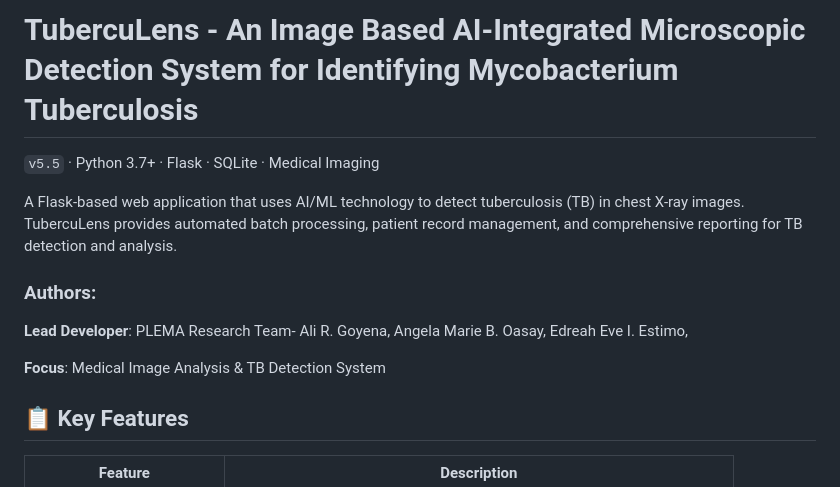
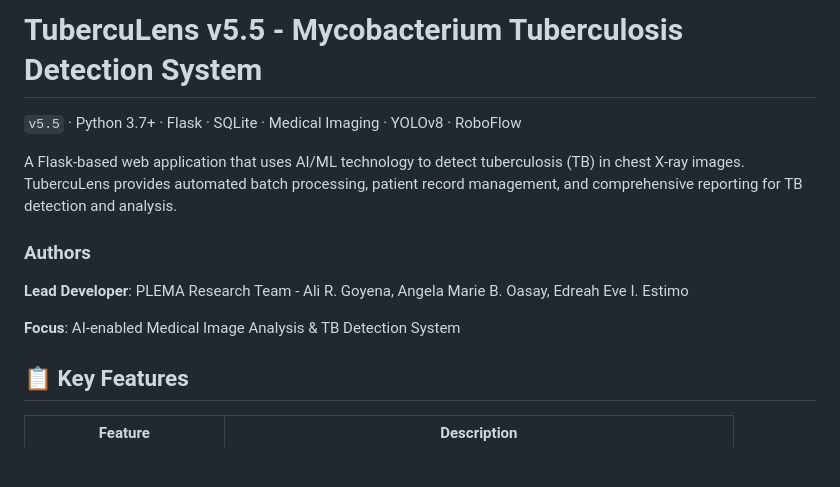
Before and after one commit to gt36yt-lab/TubercuLens, a Markdown page: README.md, the part around one of its changes. Rendered like a GitHub page; blank space fills up the shorter version.

```diff
--- a/README.md
+++ b/README.md
@@ -1,17 +1,14 @@
-# TubercuLens - An Image Based AI-Integrated Microscopic Detection System for Identifying Mycobacterium Tuberculosis
+# TubercuLens v5.5 - Mycobacterium Tuberculosis Detection System
 
-`v5.5` · Python 3.7+ · Flask · SQLite · Medical Imaging
+`v5.5` · Python 3.7+ · Flask · SQLite · Medical Imaging · YOLOv8 · RoboFlow
 
 A Flask-based web application that uses AI/ML technology to detect tuberculosis (TB) in chest X-ray images. TubercuLens provides automated batch processing, patient record management, and comprehensive reporting for TB detection and analysis.
 
-### Authors:
+### Authors
 
-**Lead Developer**: PLEMA Research Team-
-Ali R. Goyena,
-Angela Marie B. Oasay,
-Edreah Eve I. Estimo,
+**Lead Developer**: PLEMA Research Team - Ali R. Goyena, Angela Marie B. Oasay, Edreah Eve I. Estimo
 
-**Focus**: Medical Image Analysis & TB Detection System
+**Focus**: AI-enabled Medical Image Analysis & TB Detection System
 
 ## 📋 Key Features
 
```
Also changed, not shown: other parts of README.md (+1 -0 lines).
